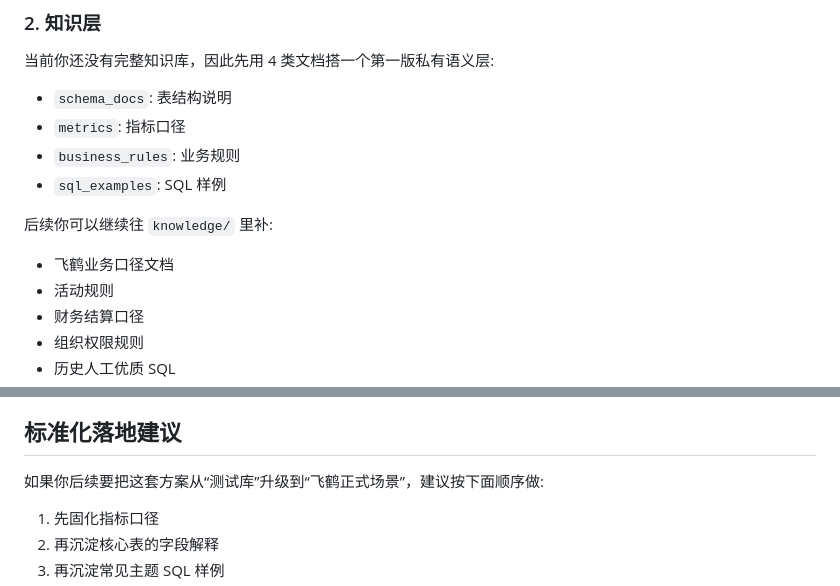
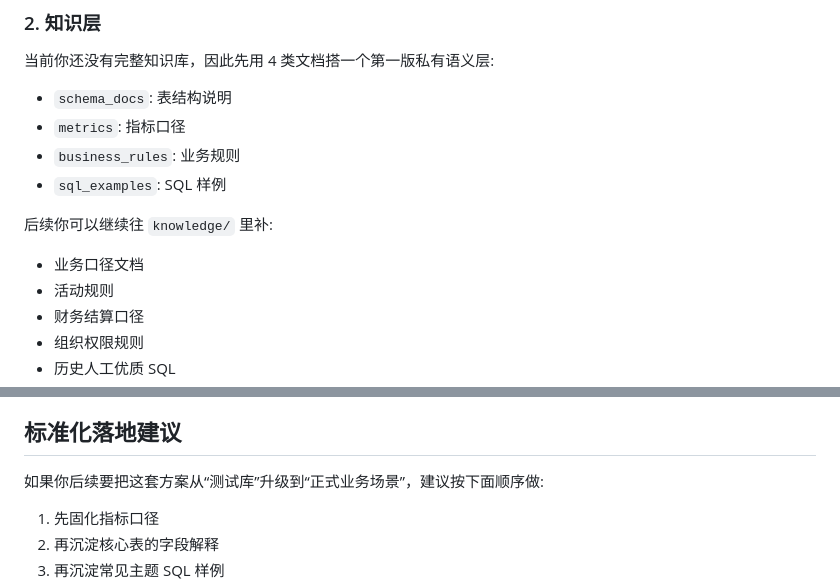
Before and after one commit to YJLBigData/ai-sql-agent, a Markdown page: README.md, 2 parts joined by grey strips. Drawn GitHub-style.

Commit message:
docs: remove feihe mentions from readme

```diff
--- a/README.md
+++ b/README.md
@@ -61,7 +61,7 @@ AI_SQL_Agent
 
 后续你可以继续往 `knowledge/` 里补:
 
-- 飞鹤业务口径文档
+- 业务口径文档
 - 活动规则
 - 财务结算口径
 - 组织权限规则
@@ -131,7 +131,7 @@ PYTHONPATH=src ./.venv/bin/python -m sql_ai_copilot.app
 
 ## 标准化落地建议
 
-如果你后续要把这套方案从“测试库”升级到“飞鹤正式场景”，建议按下面顺序做:
+如果你后续要把这套方案从“测试库”升级到“正式业务场景”，建议按下面顺序做:
 
 1. 先固化指标口径
 2. 再沉淀核心表的字段解释
```
